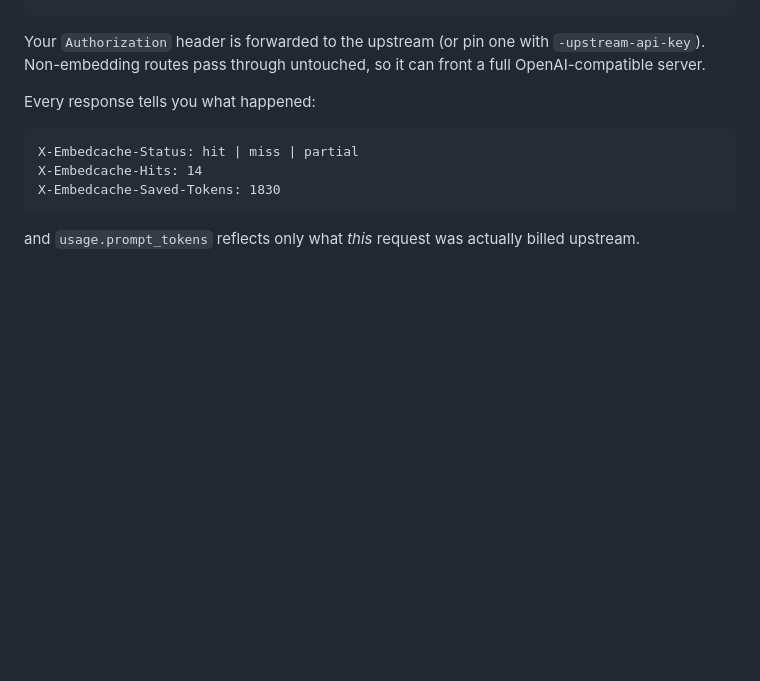
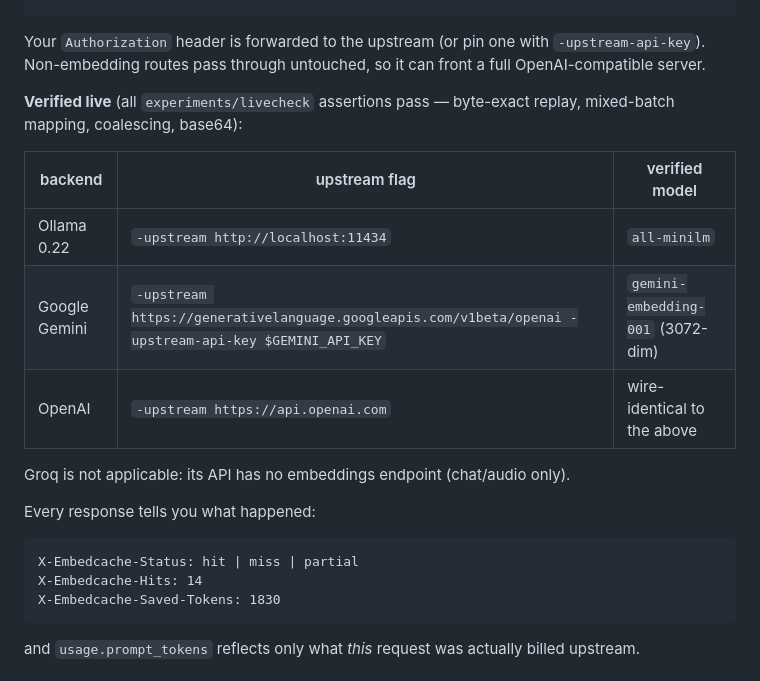
Before and after one commit to Ajay6601/embedcache, a Markdown page: README.md, the part around the change. Rendered like a GitHub page; blank space fills up the shorter version.

Commit message:
Document live-verified backends: Ollama and Gemini pass all livecheck assertions

````diff
--- a/README.md
+++ b/README.md
@@ -49,6 +49,16 @@ client.embeddings.create(model="text-embedding-3-small", input=["hello"])
 ```
 
 Your `Authorization` header is forwarded to the upstream (or pin one with `-upstream-api-key`). Non-embedding routes pass through untouched, so it can front a full OpenAI-compatible server.
+
+**Verified live** (all `experiments/livecheck` assertions pass — byte-exact replay, mixed-batch mapping, coalescing, base64):
+
+| backend | upstream flag | verified model |
+|---|---|---|
+| Ollama 0.22 | `-upstream http://localhost:11434` | `all-minilm` |
+| Google Gemini | `-upstream https://generativelanguage.googleapis.com/v1beta/openai -upstream-api-key $GEMINI_API_KEY` | `gemini-embedding-001` (3072-dim) |
+| OpenAI | `-upstream https://api.openai.com` | wire-identical to the above |
+
+Groq is not applicable: its API has no embeddings endpoint (chat/audio only).
 
 Every response tells you what happened:
 
````
